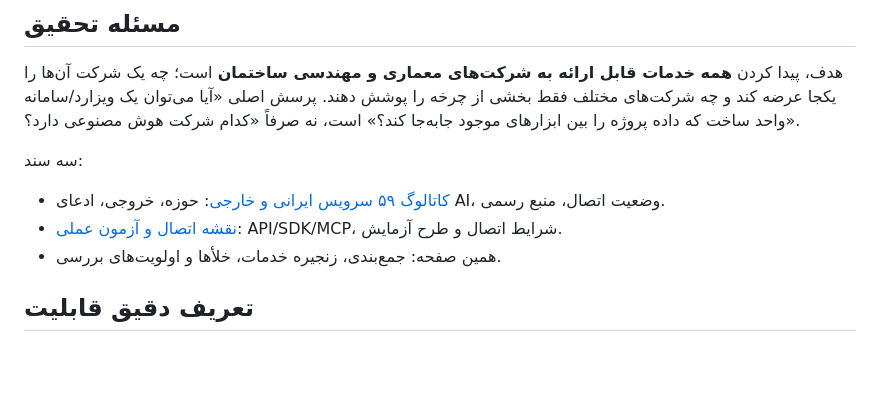
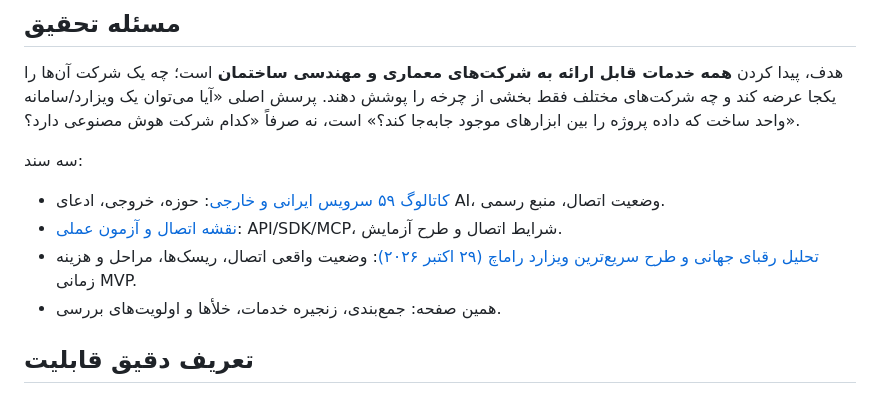
Before and after one commit to MaxLightner/ramach-systems, a Markdown page: research/ai-aec-market/README.md, the part around the change. Rendered like a GitHub page; blank space fills up the shorter version.

Commit message:
Link new global benchmark and wizard MVP report in AI AEC research index

```diff
--- a/research/ai-aec-market/README.md
+++ b/research/ai-aec-market/README.md
@@ -7,6 +7,7 @@
 سه سند:
 - [کاتالوگ ۵۹ سرویس ایرانی و خارجی](service-catalog.md): حوزه، خروجی، ادعای AI، وضعیت اتصال، منبع رسمی.
 - [نقشه اتصال و آزمون عملی](integration-map.md): API/SDK/MCP، شرایط اتصال و طرح آزمایش.
+- [تحلیل رقبای جهانی و طرح سریع‌ترین ویزارد راماچ (۲۹ اکتبر ۲۰۲۶)](global-benchmark-and-mvp-2026-10-29.md): وضعیت واقعی اتصال، ریسک‌ها، مراحل و هزینه زمانی MVP.
 - همین صفحه: جمع‌بندی، زنجیره خدمات، خلأها و اولویت‌های بررسی.
 
 ## تعریف دقیق قابلیت
```
